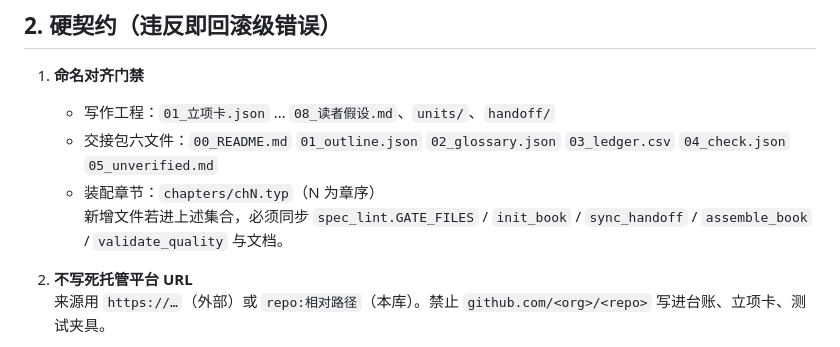
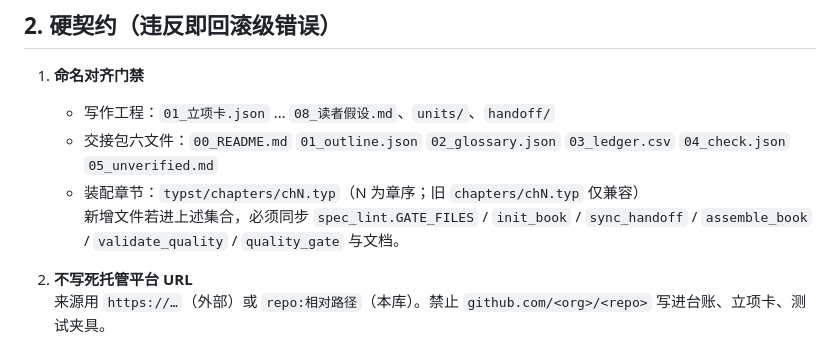
Before and after one commit to buchenglei/tech-author-playbook, a Markdown page: AGENTS.md, the part around the change. Rendered like a GitHub page.

Commit message:
docs: 对齐 G8 与书内 typst 路径
- AGENTS：装配章节改为 typst/chapters/chN.typ（旧 chapters/ 仅兼容），同步清单纳入 quality_gate

- spec/00-overview：门禁速查计数改为 G0–G8

验证：无代码变更；工作区清理 __pycache__，git status 干净

```diff
--- a/AGENTS.md
+++ b/AGENTS.md
@@ -45,8 +45,8 @@
 1. **命名对齐门禁**
    - 写作工程：`01_立项卡.json` … `08_读者假设.md`、`units/`、`handoff/`
    - 交接包六文件：`00_README.md` `01_outline.json` `02_glossary.json` `03_ledger.csv` `04_check.json` `05_unverified.md`
-   - 装配章节：`chapters/chN.typ`（N 为章序）
-   新增文件若进上述集合，必须同步 `spec_lint.GATE_FILES` / `init_book` / `sync_handoff` / `assemble_book` / `validate_quality` 与文档。
+   - 装配章节：`typst/chapters/chN.typ`（N 为章序；旧 `chapters/chN.typ` 仅兼容）
+   新增文件若进上述集合，必须同步 `spec_lint.GATE_FILES` / `init_book` / `sync_handoff` / `assemble_book` / `validate_quality` / `quality_gate` 与文档。
 
 2. **不写死托管平台 URL**
    来源用 `https://…`（外部）或 `repo:相对路径`（本库）。禁止 `github.com/<org>/<repo>` 写进台账、立项卡、测试夹具。
```
Also changed, not shown: writing-rules/spec/00-overview.md (+1 -1 lines).
